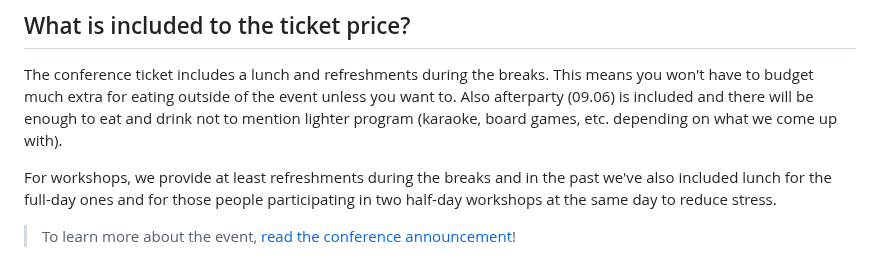
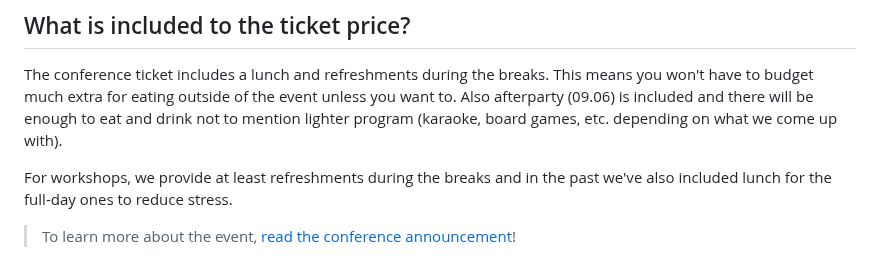
Before and after one commit to ReactFinland/future-frontend-site, a Markdown page: content/intro.md, the part around the change. GitHub-like rendering.

Commit message:
chore: Adjust intro

```diff
--- a/content/intro.md
+++ b/content/intro.md
@@ -35,6 +35,6 @@ Given the conference is held during the Summer, as a bonus you'll get to experie
 
 The conference ticket includes a lunch and refreshments during the breaks. This means you won't have to budget much extra for eating outside of the event unless you want to. Also afterparty (09.06) is included and there will be enough to eat and drink not to mention lighter program (karaoke, board games, etc. depending on what we come up with).
 
-For workshops, we provide at least refreshments during the breaks and in the past we've also included lunch for the full-day ones and for those people participating in two half-day workshops at the same day to reduce stress.
+For workshops, we provide at least refreshments during the breaks and in the past we've also included lunch for the full-day ones to reduce stress.
 
 > To learn more about the event, [read the conference announcement](/blog/ff23/)!
```
